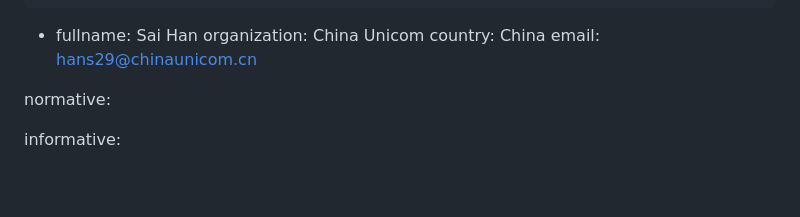
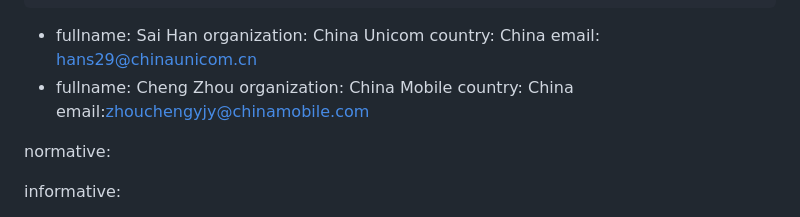
Before and after one commit to QiufangMa/Agent-architecture, a Markdown page: draft-xxx-nmrg-agent-ndt-arch.md, the part around the change. Rendered like a GitHub page; blank space fills up the shorter version.

```diff
--- a/draft-xxx-nmrg-agent-ndt-arch.md
+++ b/draft-xxx-nmrg-agent-ndt-arch.md
@@ -33,6 +33,11 @@ author:
     organization: China Unicom
     country: China
     email: hans29@chinaunicom.cn
+ -
+    fullname: Cheng Zhou
+    organization: China Mobile
+    country: China
+    email:zhouchengyjy@chinamobile.com
 
 normative:
 
```
